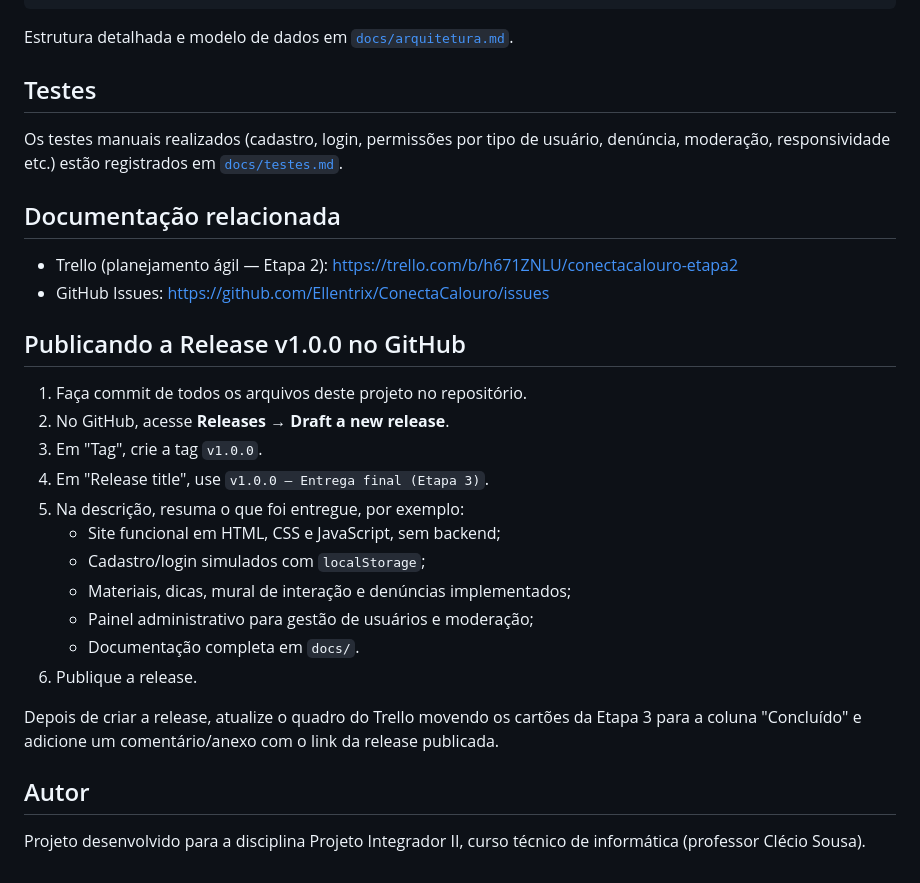
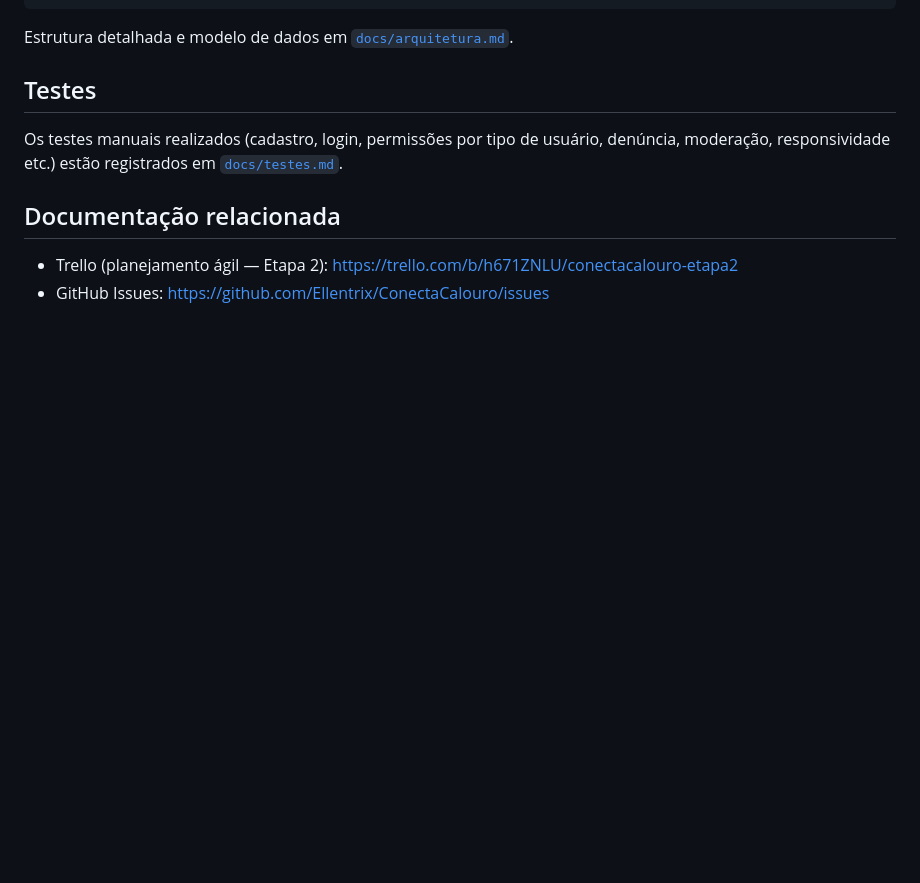
Before and after one commit to Ellentrix/ConectaCalouro, a Markdown page: README.md, the part around the change. Drawn GitHub-style; blank space fills up the shorter version.

Commit message:
Remove release publishing instructions from README
Removed instructions for publishing release v1.0.0 on GitHub.

```diff
--- a/README.md
+++ b/README.md
@@ -111,26 +111,3 @@ usuário, denúncia, moderação, responsividade etc.) estão registrados em
 
 - Trello (planejamento ágil — Etapa 2): https://trello.com/b/h671ZNLU/conectacalouro-etapa2
 - GitHub Issues: https://github.com/Ellentrix/ConectaCalouro/issues
-
-## Publicando a Release v1.0.0 no GitHub
-
-1. Faça commit de todos os arquivos deste projeto no repositório.
-2. No GitHub, acesse **Releases → Draft a new release**.
-3. Em "Tag", crie a tag `v1.0.0`.
-4. Em "Release title", use `v1.0.0 — Entrega final (Etapa 3)`.
-5. Na descrição, resuma o que foi entregue, por exemplo:
-   - Site funcional em HTML, CSS e JavaScript, sem backend;
-   - Cadastro/login simulados com `localStorage`;
-   - Materiais, dicas, mural de interação e denúncias implementados;
-   - Painel administrativo para gestão de usuários e moderação;
-   - Documentação completa em `docs/`.
-6. Publique a release.
-
-Depois de criar a release, atualize o quadro do Trello movendo os cartões da
-Etapa 3 para a coluna "Concluído" e adicione um comentário/anexo com o link
-da release publicada.
-
-## Autor
-
-Projeto desenvolvido para a disciplina Projeto Integrador II, curso técnico
-de informática (professor Clécio Sousa).
```
